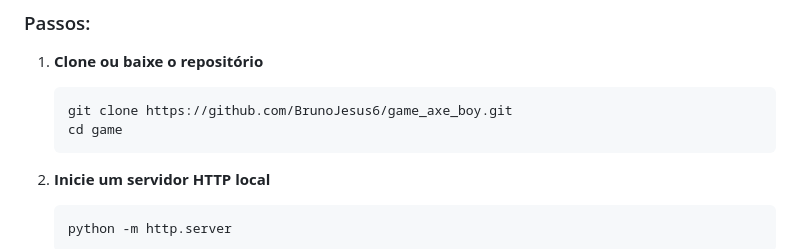
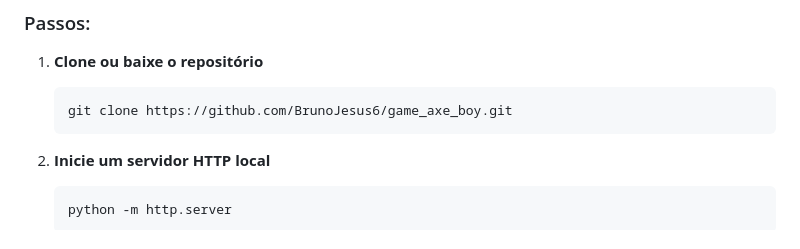
Before and after one commit to BrunoJesus6/game_axe_boy, a Markdown page: README.md, the part around the change. Rendered like a GitHub page.

Commit message:
atualizando o readme
Removed unnecessary 'cd game' command from instructions.

````diff
--- a/README.md
+++ b/README.md
@@ -49,7 +49,6 @@
 
    ```bash
    git clone https://github.com/BrunoJesus6/game_axe_boy.git
-   cd game
    ```
 
 2. **Inicie um servidor HTTP local**
````
